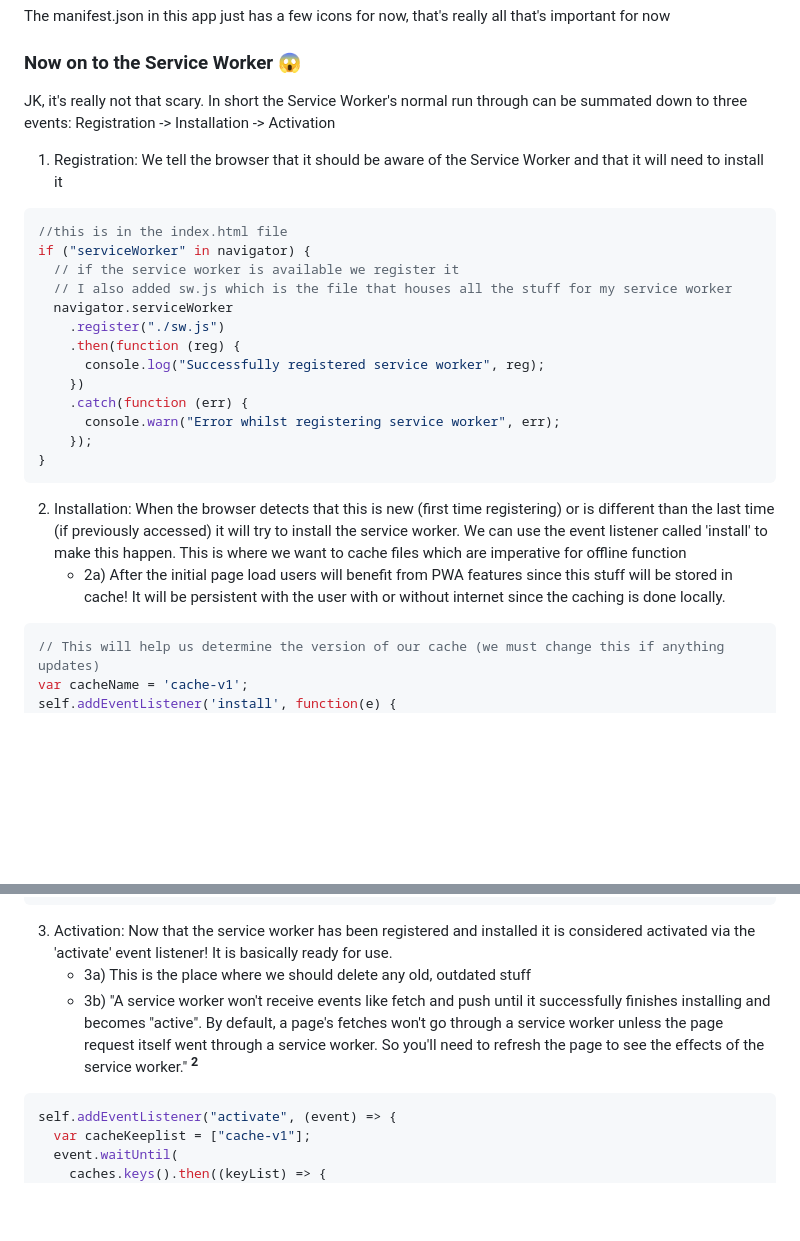
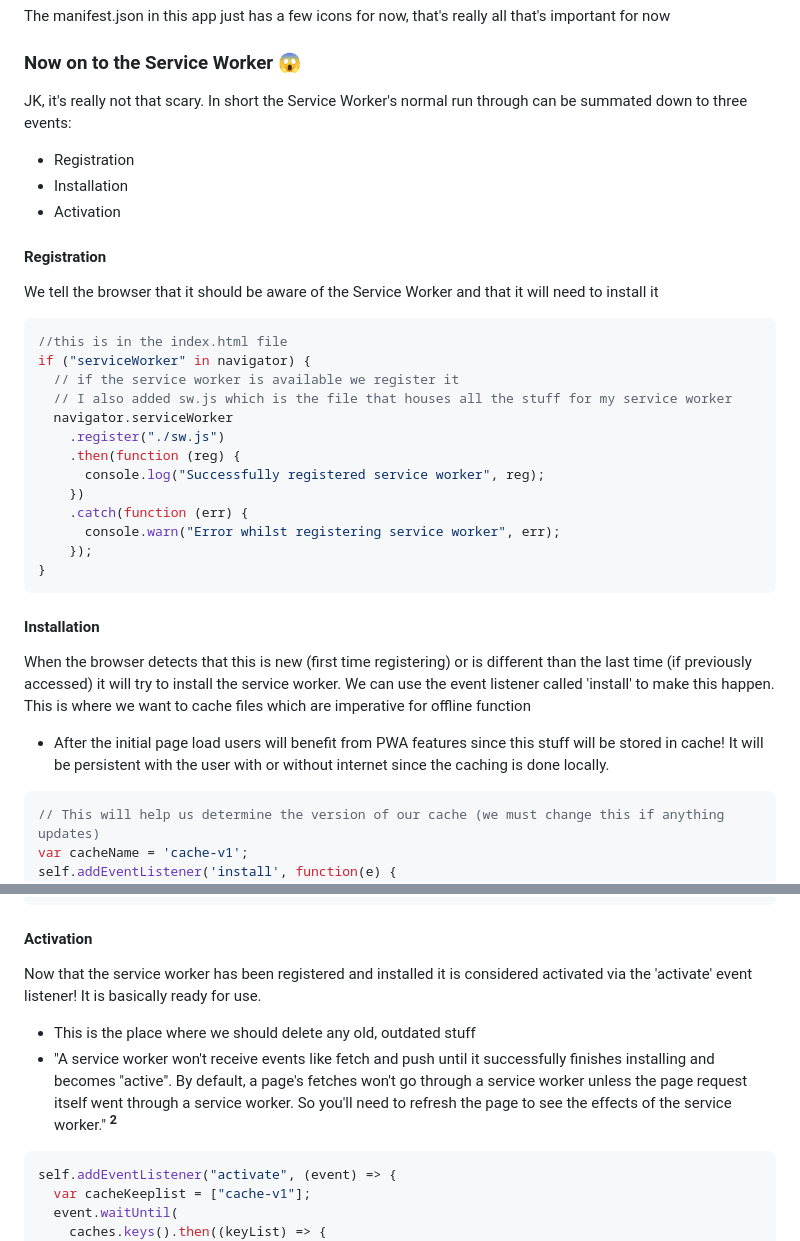
Before and after one commit to anchetadev/PWA-IndexedDB-Guide, a Markdown page: quickStartPWA/readme.md, 2 parts joined by grey strips. Drawn GitHub-style; blank space fills up the shorter version.

Commit message:
organization of main readme file

````diff
--- a/quickStartPWA/readme.md
+++ b/quickStartPWA/readme.md
@@ -19,9 +19,13 @@ The manifest.json in this app just has a few icons for now, that's really all th
 
 ### Now on to the Service Worker 😱
 
-JK, it's really not that scary. In short the Service Worker's normal run through can be summated down to three events: Registration -> Installation -> Activation
+JK, it's really not that scary. In short the Service Worker's normal run through can be summated down to three events:
+- Registration
+- Installation
+- Activation
 
-1. Registration: We tell the browser that it should be aware of the Service Worker and that it will need to install it
+#### Registration
+We tell the browser that it should be aware of the Service Worker and that it will need to install it
 
 ```js
 //this is in the index.html file
@@ -39,8 +43,9 @@ if ("serviceWorker" in navigator) {
 }
 ```
 
-2. Installation: When the browser detects that this is new (first time registering) or is different than the last time (if previously accessed) it will try to install the service worker. We can use the event listener called 'install' to make this happen. This is where we want to cache files which are imperative for offline function
-   - 2a) After the initial page load users will benefit from PWA features since this stuff will be stored in cache! It will be persistent with the user with or without internet since the caching is done locally.
+#### Installation
+When the browser detects that this is new (first time registering) or is different than the last time (if previously accessed) it will try to install the service worker. We can use the event listener called 'install' to make this happen. This is where we want to cache files which are imperative for offline function
+  - After the initial page load users will benefit from PWA features since this stuff will be stored in cache! It will be persistent with the user with or without internet since the caching is done locally.
 
 ```js
 // This will help us determine the version of our cache (we must change this if anything updates)
@@ -67,9 +72,10 @@ self.addEventListener('install', function(e) {
 }
 ```
 
-3.  Activation: Now that the service worker has been registered and installed it is considered activated via the 'activate' event listener! It is basically ready for use.
-    - 3a) This is the place where we should delete any old, outdated stuff
-    - 3b) "A service worker won't receive events like fetch and push until it successfully finishes installing and becomes "active". By default, a page's fetches won't go through a service worker unless the page request itself went through a service worker. So you'll need to refresh the page to see the effects of the service worker." <sup><strong>2</strong></sup>
+#### Activation
+Now that the service worker has been registered and installed it is considered activated via the 'activate' event listener! It is basically ready for use.
+  - This is the place where we should delete any old, outdated stuff
+  - "A service worker won't receive events like fetch and push until it successfully finishes installing and becomes "active". By default, a page's fetches won't go through a service worker unless the page request itself went through a service worker. So you'll need to refresh the page to see the effects of the service worker." <sup><strong>2</strong></sup>
 
 ```js
 self.addEventListener("activate", (event) => {
````
Also changed, not shown: other parts of quickStartPWA/readme.md (+4 -3 lines).
